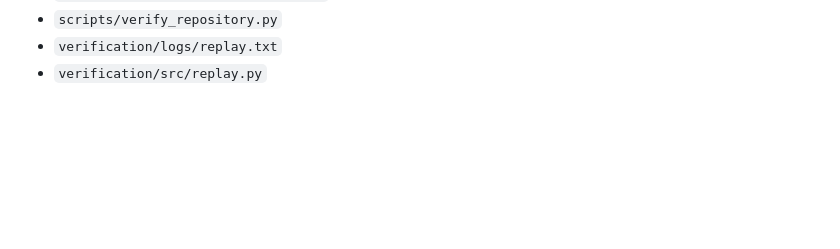
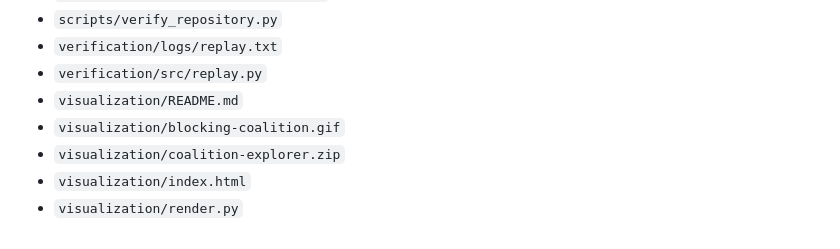
Before and after one commit to DannyExperiments/subcubic-friend-oriented-core-verification, a Markdown page: MANIFEST.md, the part around the change. Drawn GitHub-style; blank space fills up the shorter version.

```diff
--- a/MANIFEST.md
+++ b/MANIFEST.md
@@ -31,3 +31,8 @@ These files form the release inventory. `SHA256SUMS.txt` records their digests a
 - `scripts/verify_repository.py`
 - `verification/logs/replay.txt`
 - `verification/src/replay.py`
+- `visualization/README.md`
+- `visualization/blocking-coalition.gif`
+- `visualization/coalition-explorer.zip`
+- `visualization/index.html`
+- `visualization/render.py`
```
Also changed, not shown: README.md (+17 -1 lines), visualization/README.md (added, +7 -0 lines), visualization/blocking-coalition.gif (added), 4 other files.
